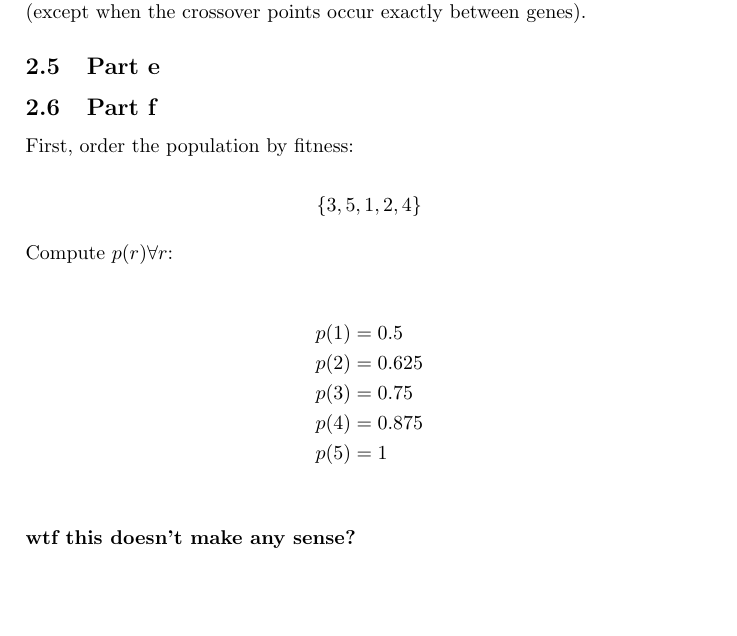
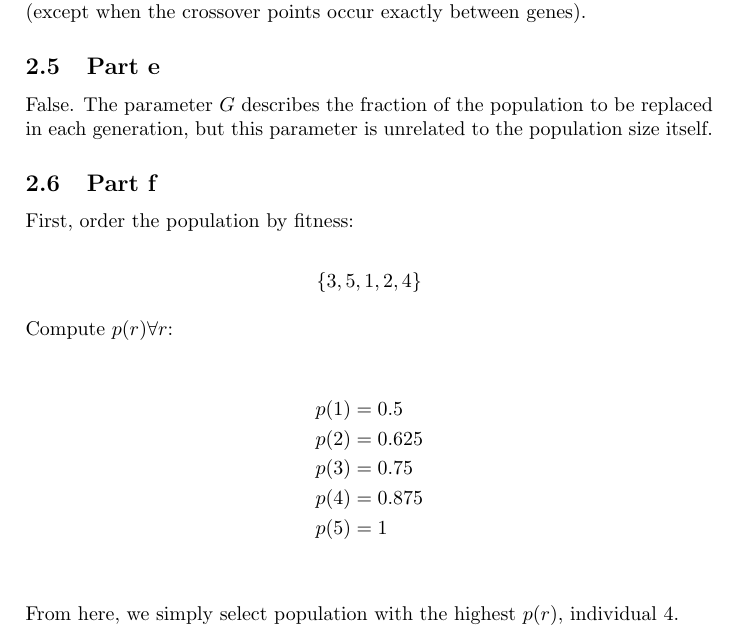
Before and after one commit to lucaswoj/ece457a, a LaTeX document (3/report.tex): part of page 4 of 4, cut so that both start at the same text, the shorter picture padded with empty space. Compiled offline with pdfLaTeX.

Commit message:
Finished up q2

```diff
--- a/3/report.tex
+++ b/3/report.tex
@@ -137,6 +137,9 @@ True. 1 and 2-point crossover will almost always disrupt localized schemata
 (except when the crossover points occur exactly between genes).
 
 \subsection{Part e}
+False. The parameter $G$ describes the fraction of the population to be replaced
+in each generation, but this parameter is unrelated to the population size
+itself.
 
 \subsection{Part f}
 First, order the population by fitness:
@@ -153,6 +156,7 @@ Compute $p(r) \forall r$:
     p(5) &= 1 \\
 \end{align*}
 
-\textbf{wtf this doesn't make any sense?}
+From here, we simply select population with the highest $p(r)$, individual 4.
+
 
 \end{document}
```
